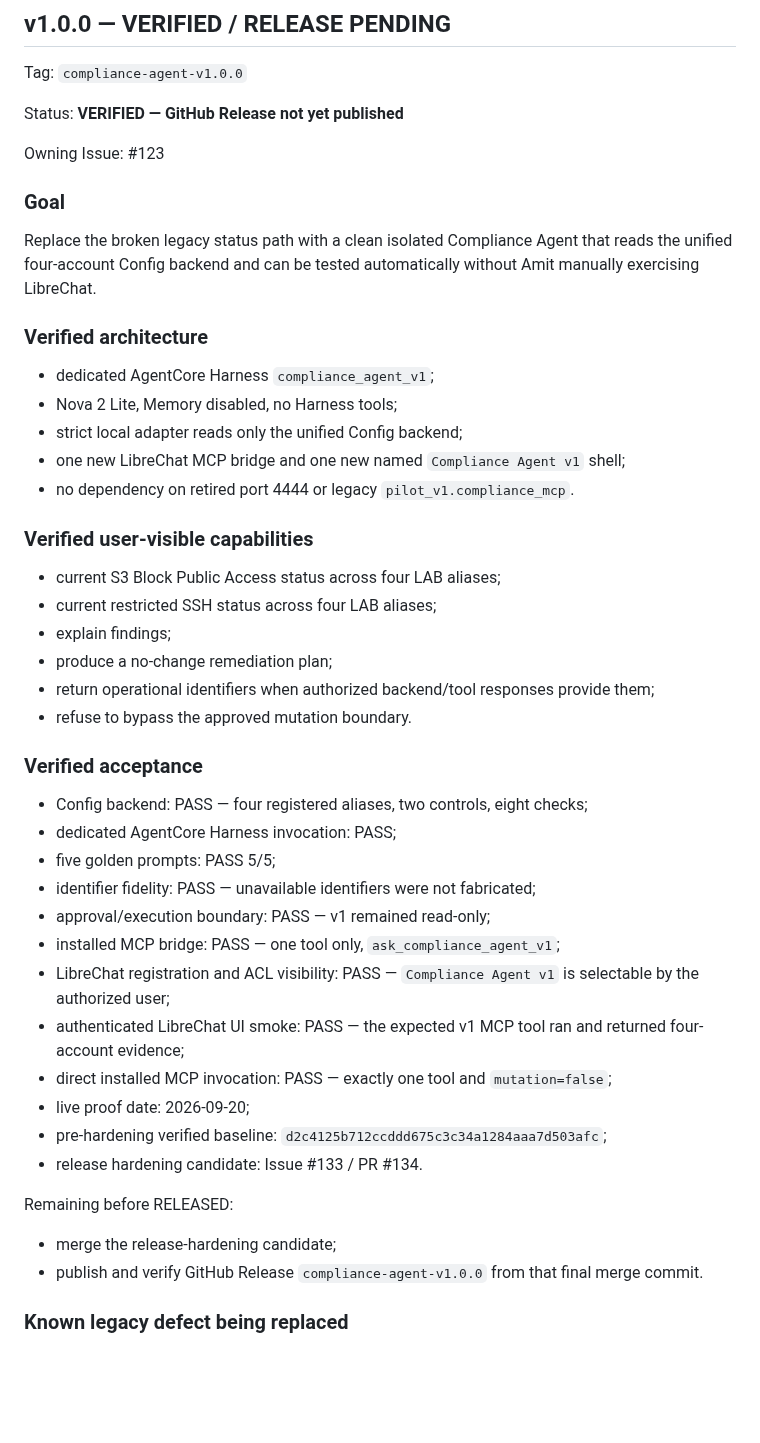
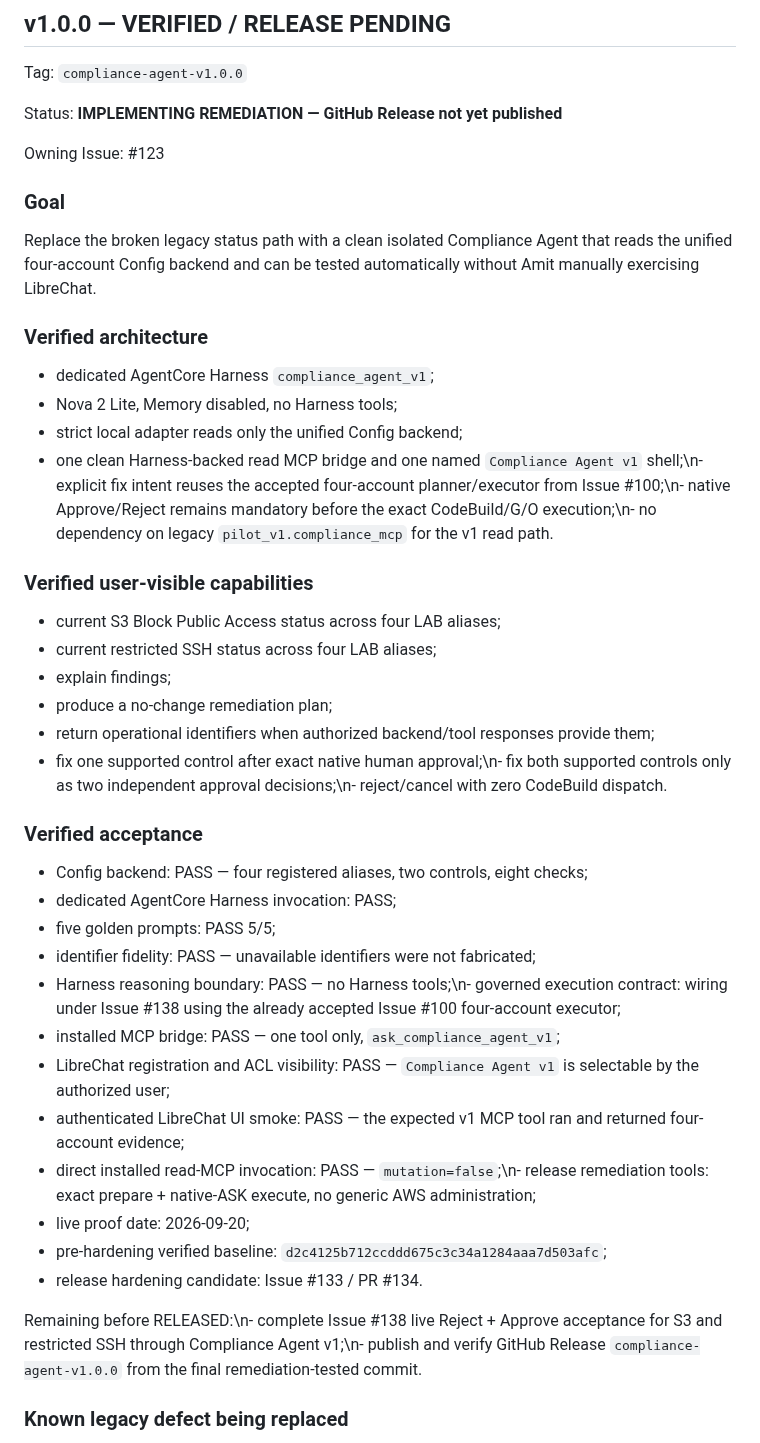
Before and after one commit to amitkarpe/aws-secops, a Markdown page: agents/compliance-agent-v1/RELEASE_NOTES.md, the part around the change. Rendered like a GitHub page; blank space fills up the shorter version.

Commit message:
Issue #138: include governed remediation in v1.0.0

```diff
--- a/agents/compliance-agent-v1/RELEASE_NOTES.md
+++ b/agents/compliance-agent-v1/RELEASE_NOTES.md
@@ -8,7 +8,7 @@ This file is the in-repo source/history for the clean Compliance Agent line.
 
 Tag: `compliance-agent-v1.0.0`
 
-Status: **VERIFIED — GitHub Release not yet published**
+Status: **IMPLEMENTING REMEDIATION — GitHub Release not yet published**
 
 Owning Issue: #123
 
@@ -21,8 +21,7 @@ Replace the broken legacy status path with a clean isolated Compliance Agent tha
 - dedicated AgentCore Harness `compliance_agent_v1`;
 - Nova 2 Lite, Memory disabled, no Harness tools;
 - strict local adapter reads only the unified Config backend;
-- one new LibreChat MCP bridge and one new named `Compliance Agent v1` shell;
-- no dependency on retired port 4444 or legacy `pilot_v1.compliance_mcp`.
+- one clean Harness-backed read MCP bridge and one named `Compliance Agent v1` shell;\n- explicit fix intent reuses the accepted four-account planner/executor from Issue #100;\n- native Approve/Reject remains mandatory before the exact CodeBuild/G/O execution;\n- no dependency on legacy `pilot_v1.compliance_mcp` for the v1 read path.
 
 ### Verified user-visible capabilities
 
@@ -31,7 +30,7 @@ Replace the broken legacy status path with a clean isolated Compliance Agent tha
 - explain findings;
 - produce a no-change remediation plan;
 - return operational identifiers when authorized backend/tool responses provide them;
-- refuse to bypass the approved mutation boundary.
+- fix one supported control after exact native human approval;\n- fix both supported controls only as two independent approval decisions;\n- reject/cancel with zero CodeBuild dispatch.
 
 ### Verified acceptance
 
@@ -39,18 +38,16 @@ Replace the broken legacy status path with a clean isolated Compliance Agent tha
 - dedicated AgentCore Harness invocation: PASS;
 - five golden prompts: PASS 5/5;
 - identifier fidelity: PASS — unavailable identifiers were not fabricated;
-- approval/execution boundary: PASS — v1 remained read-only;
+- Harness reasoning boundary: PASS — no Harness tools;\n- governed execution contract: wiring under Issue #138 using the already accepted Issue #100 four-account executor;
 - installed MCP bridge: PASS — one tool only, `ask_compliance_agent_v1`;
 - LibreChat registration and ACL visibility: PASS — `Compliance Agent v1` is selectable by the authorized user;
 - authenticated LibreChat UI smoke: PASS — the expected v1 MCP tool ran and returned four-account evidence;
-- direct installed MCP invocation: PASS — exactly one tool and `mutation=false`;
+- direct installed read-MCP invocation: PASS — `mutation=false`;\n- release remediation tools: exact prepare + native-ASK execute, no generic AWS administration;
 - live proof date: 2026-09-20;
 - pre-hardening verified baseline: `d2c4125b712ccddd675c3c34a1284aaa7d503afc`;
 - release hardening candidate: Issue #133 / PR #134.
 
-Remaining before RELEASED:
-- merge the release-hardening candidate;
-- publish and verify GitHub Release `compliance-agent-v1.0.0` from that final merge commit.
+Remaining before RELEASED:\n- complete Issue #138 live Reject + Approve acceptance for S3 and restricted SSH through Compliance Agent v1;\n- publish and verify GitHub Release `compliance-agent-v1.0.0` from the final remediation-tested commit.
 
 ### Known legacy defect being replaced
 
```
